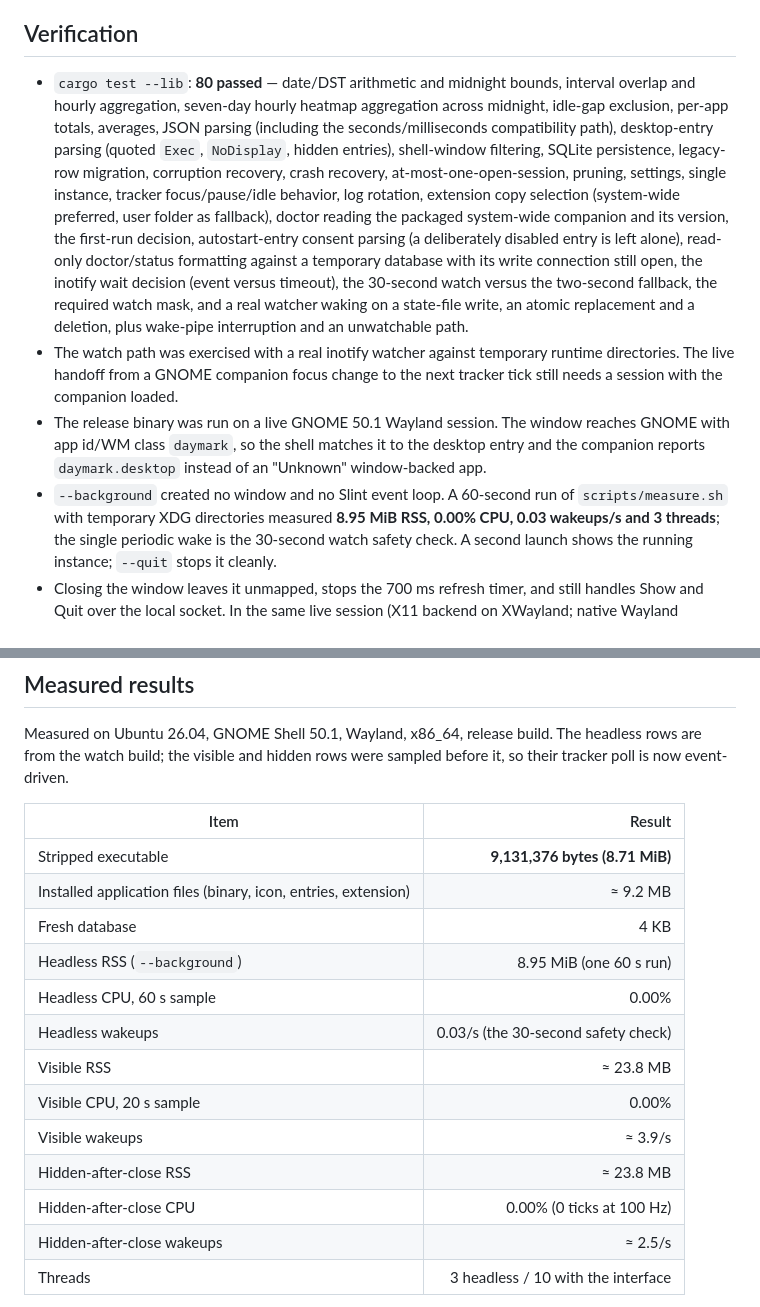
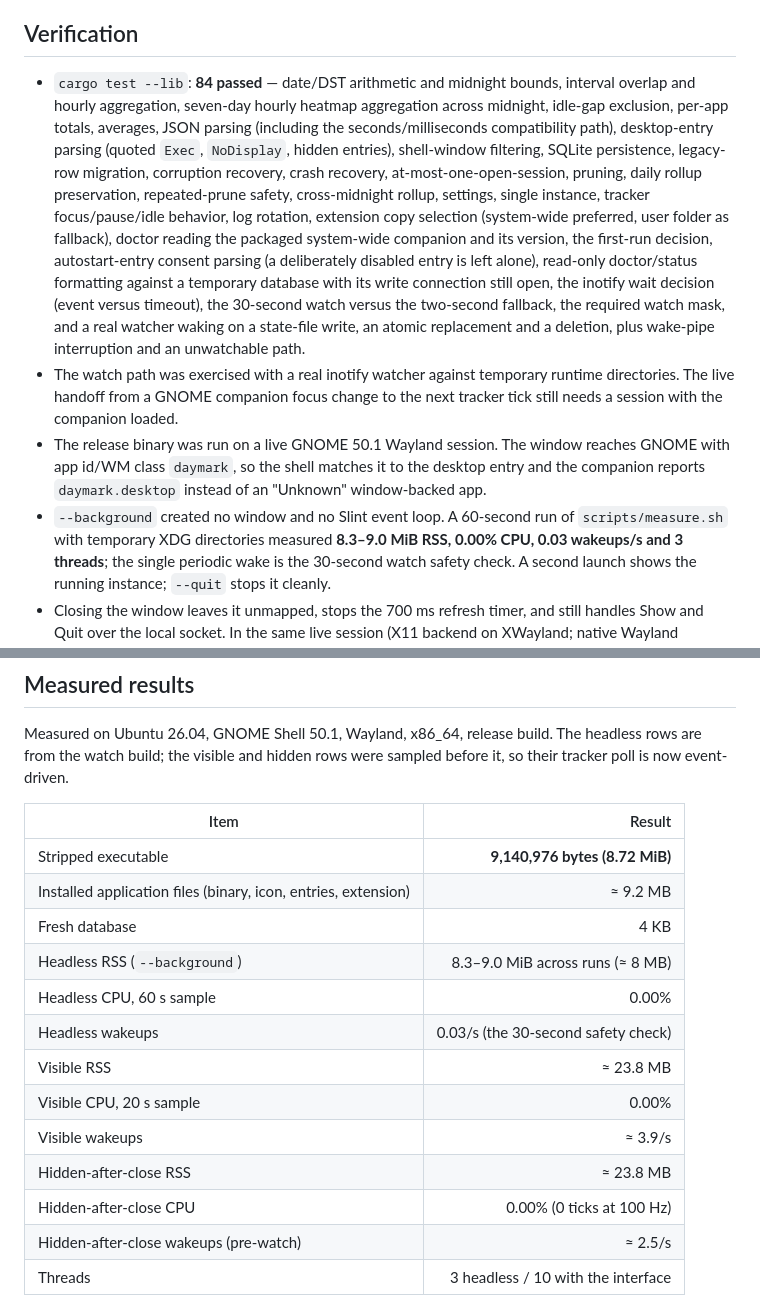
Before and after one commit to 101xAnshu/daymark, a Markdown page: README.md, 2 parts joined by grey strips. GitHub-like rendering.

Commit message:
Record the inotify watch and rollup results

```diff
--- a/README.md
+++ b/README.md
@@ -330,13 +330,14 @@ created.
 
 ## Verification
 
-- `cargo test --lib`: **80 passed** — date/DST arithmetic and midnight bounds,
+- `cargo test --lib`: **84 passed** — date/DST arithmetic and midnight bounds,
   interval overlap and hourly aggregation, seven-day hourly heatmap aggregation
   across midnight, idle-gap exclusion, per-app totals,
   averages, JSON parsing (including the seconds/milliseconds compatibility
   path), desktop-entry parsing (quoted `Exec`, `NoDisplay`, hidden entries),
   shell-window filtering, SQLite persistence, legacy-row migration, corruption
-  recovery, crash recovery, at-most-one-open-session, pruning, settings, single
+  recovery, crash recovery, at-most-one-open-session, pruning, daily rollup
+  preservation, repeated-prune safety, cross-midnight rollup, settings, single
   instance, tracker focus/pause/idle behavior, log rotation, extension copy
   selection (system-wide preferred, user folder as fallback), doctor reading the
   packaged system-wide companion and its version, the first-run decision,
@@ -354,7 +355,7 @@ created.
   desktop entry and the companion reports `daymark.desktop` instead of an
   "Unknown" window-backed app.
 - `--background` created no window and no Slint event loop. A 60-second run of
-  `scripts/measure.sh` with temporary XDG directories measured **8.95 MiB RSS,
+  `scripts/measure.sh` with temporary XDG directories measured **8.3–9.0 MiB RSS,
   0.00% CPU, 0.03 wakeups/s and 3 threads**; the single periodic wake is the
   30-second watch safety check. A second launch shows the running instance;
   `--quit` stops it cleanly.
@@ -386,10 +387,10 @@ sampled before it, so their tracker poll is now event-driven.
 
 | Item | Result |
 | --- | ---: |
-| Stripped executable | **9,131,376 bytes (8.71 MiB)** |
+| Stripped executable | **9,140,976 bytes (8.72 MiB)** |
 | Installed application files (binary, icon, entries, extension) | ≈ 9.2 MB |
 | Fresh database | 4 KB |
-| Headless RSS (`--background`) | 8.95 MiB (one 60 s run) |
+| Headless RSS (`--background`) | 8.3–9.0 MiB across runs (≈ 8 MB) |
 | Headless CPU, 60 s sample | 0.00% |
 | Headless wakeups | 0.03/s (the 30-second safety check) |
 | Visible RSS | ≈ 23.8 MB |
@@ -397,7 +398,7 @@ sampled before it, so their tracker poll is now event-driven.
 | Visible wakeups | ≈ 3.9/s |
 | Hidden-after-close RSS | ≈ 23.8 MB |
 | Hidden-after-close CPU | 0.00% (0 ticks at 100 Hz) |
-| Hidden-after-close wakeups | ≈ 2.5/s |
+| Hidden-after-close wakeups (pre-watch) | ≈ 2.5/s |
 | Threads | 3 headless / 10 with the interface |
 
 Headless numbers come from `scripts/measure.sh --seconds 60`, which starts the
```
Also changed, not shown: docs/product-gaps-and-roadmap.md (+18 -12 lines).
